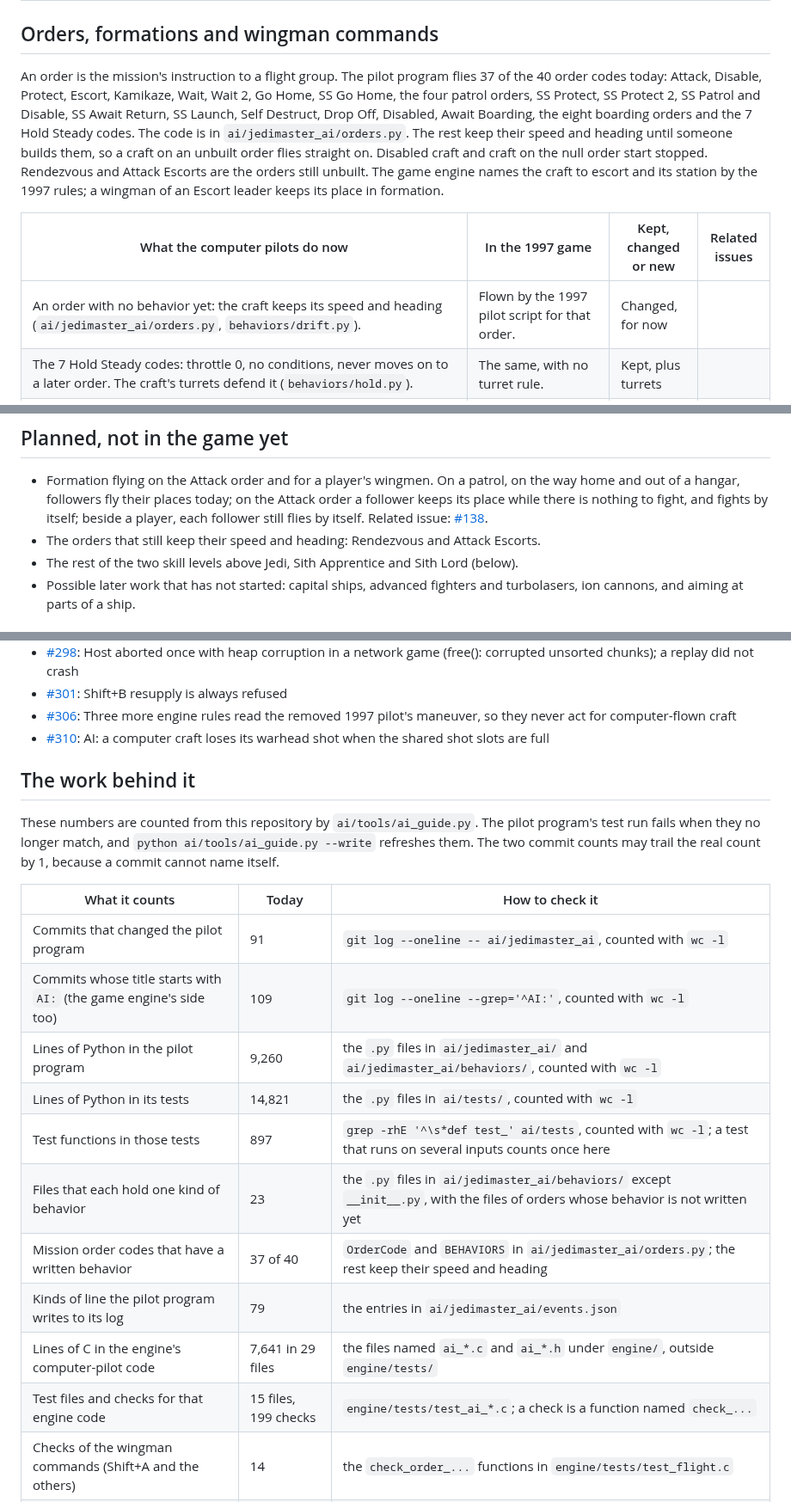
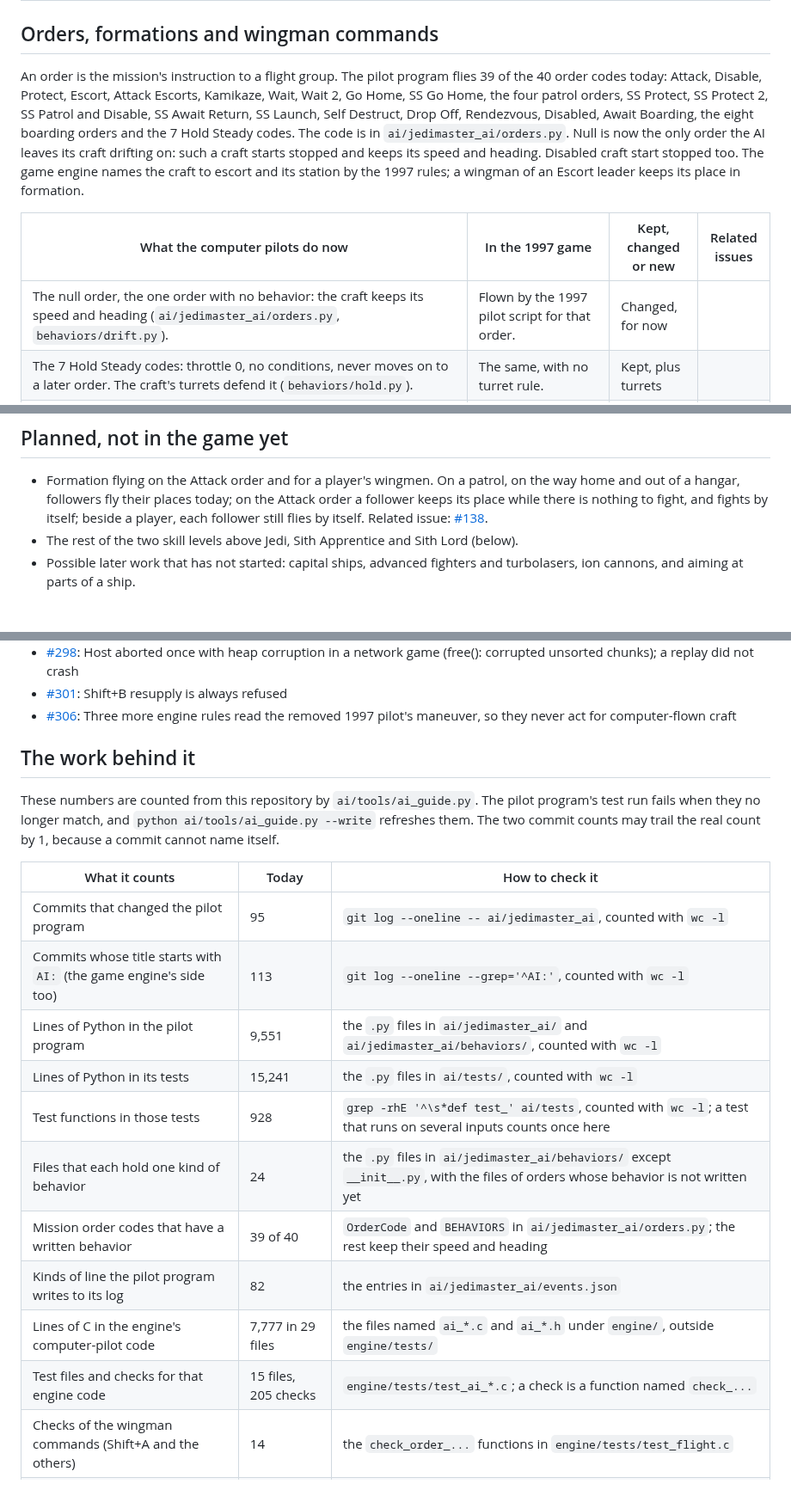
Before and after one commit to evanleeturner/jedimaster-XVT, a Markdown page: docs/ai/README.md, 3 parts joined by grey strips. Shown at 86% size. Drawn GitHub-style.

Commit message:
AI guide: Rendezvous and Attack Escorts are flown, and only the null order drifts
Co-Authored-By: Claude Opus 5.5 <noreply@anthropic.com>
Claude-Session: https://claude.ai/code/session_01XP93PzQTJpf9zveeTgNk2a

```diff
--- a/docs/ai/README.md
+++ b/docs/ai/README.md
@@ -163,20 +163,19 @@ from a ball round the ship's centre. The code is in `ai/jedimaster_ai/behaviors/
 ## Orders, formations and wingman commands
 
 An order is the mission's instruction to a flight group. The pilot program
-flies 37 of the 40 order codes today: Attack, Disable, Protect, Escort, Kamikaze, Wait, Wait 2,
+flies 39 of the 40 order codes today: Attack, Disable, Protect, Escort, Attack Escorts, Kamikaze, Wait, Wait 2,
 Go Home, SS Go Home, the four patrol orders, SS Protect, SS Protect 2, SS
 Patrol and Disable, SS Await Return, SS Launch, Self Destruct, Drop Off,
-Disabled, Await Boarding, the eight boarding orders and the 7 Hold Steady codes. The code is in
-`ai/jedimaster_ai/orders.py`. The rest keep their speed and heading
-until someone builds them, so a craft on an unbuilt order flies straight on.
-Disabled craft and craft on the null order start stopped. Rendezvous and
-Attack Escorts are the orders still unbuilt. The game engine names
+Rendezvous, Disabled, Await Boarding, the eight boarding orders and the 7 Hold Steady codes. The code is in
+`ai/jedimaster_ai/orders.py`. Null is now the only order the AI leaves its
+craft drifting on: such a craft starts stopped and keeps its speed and
+heading. Disabled craft start stopped too. The game engine names
 the craft to escort and its station by the 1997 rules; a wingman of an
 Escort leader keeps its place in formation.
 
 | What the computer pilots do now | In the 1997 game | Kept, changed or new | Related issues |
 | --- | --- | --- | --- |
-| An order with no behavior yet: the craft keeps its speed and heading (`ai/jedimaster_ai/orders.py`, `behaviors/drift.py`). | Flown by the 1997 pilot script for that order. | Changed, for now | |
+| The null order, the one order with no behavior: the craft keeps its speed and heading (`ai/jedimaster_ai/orders.py`, `behaviors/drift.py`). | Flown by the 1997 pilot script for that order. | Changed, for now | |
 | The 7 Hold Steady codes: throttle 0, no conditions, never moves on to a later order. The craft's turrets defend it (`behaviors/hold.py`). | The same, with no turret rule. | Kept, plus turrets | |
 | Disable: Attack's dogfight at the nearest target whose subsystems still work, with the ion cannons alone; every other cannon holds, so a craft with none never fires a cannon. Guided warheads fire by 1997's Disable limit: only while the target's front shield, with a tenth of its hull once more than a tenth is damaged, outlasts the warheads flying at it and one more from each launcher. A chaser is fought back with every cannon but the ion cannons; a disabled one never (`behaviors/disable.py`). | The same target rule and cannon rule; the same warhead limit. | Kept | |
 | Protect: Attack's dogfight at the nearest enemy attacking a craft the order names, once some team has hit that craft: an enemy aimed at it, or the one whose shot hit it last (`behaviors/protect.py`). | The same, where aimed at meant in an attack maneuver on it; hostility was checked only for a player's craft. | Kept, every target hostile | |
@@ -358,8 +358,6 @@ filed against it. All of them are closed except #209.
   Attack order a follower keeps its place while there is nothing to fight,
   and fights by itself; beside a player, each follower still flies by itself.
   Related issue: [#138](https://github.com/evanleeturner/jedimaster-XVT/issues/138).
-- The orders that still keep their speed and heading: Rendezvous and
-  Attack Escorts.
 - The rest of the two skill levels above Jedi, Sith Apprentice and Sith Lord
   (below).
 - Possible later work that has not started: capital ships, advanced fighters and
@@ -431,7 +429,6 @@ On 2026-10-17 (UTC) the label `ai` was on 17 open issues and 37 closed ones. Thi
 - [#298](https://github.com/evanleeturner/jedimaster-XVT/issues/298): Host aborted once with heap corruption in a network game (free(): corrupted unsorted chunks); a replay did not crash
 - [#301](https://github.com/evanleeturner/jedimaster-XVT/issues/301): Shift+B resupply is always refused
 - [#306](https://github.com/evanleeturner/jedimaster-XVT/issues/306): Three more engine rules read the removed 1997 pilot's maneuver, so they never act for computer-flown craft
-- [#310](https://github.com/evanleeturner/jedimaster-XVT/issues/310): AI: a computer craft loses its warhead shot when the shared shot slots are full
 <!-- ai-issues:end -->
 
 ## The work behind it
@@ -444,16 +441,16 @@ may trail the real count by 1, because a commit cannot name itself.
 <!-- ai-numbers:start -->
 | What it counts | Today | How to check it |
 | --- | --- | --- |
-| Commits that changed the pilot program | 91 | `git log --oneline -- ai/jedimaster_ai`, counted with `wc -l` |
-| Commits whose title starts with `AI:` (the game engine's side too) | 109 | `git log --oneline --grep='^AI:'`, counted with `wc -l` |
-| Lines of Python in the pilot program | 9,260 | the `.py` files in `ai/jedimaster_ai/` and `ai/jedimaster_ai/behaviors/`, counted with `wc -l` |
-| Lines of Python in its tests | 14,821 | the `.py` files in `ai/tests/`, counted with `wc -l` |
-| Test functions in those tests | 897 | `grep -rhE '^\s*def test_' ai/tests`, counted with `wc -l`; a test that runs on several inputs counts once here |
-| Files that each hold one kind of behavior | 23 | the `.py` files in `ai/jedimaster_ai/behaviors/` except `__init__.py`, with the files of orders whose behavior is not written yet |
-| Mission order codes that have a written behavior | 37 of 40 | `OrderCode` and `BEHAVIORS` in `ai/jedimaster_ai/orders.py`; the rest keep their speed and heading |
-| Kinds of line the pilot program writes to its log | 79 | the entries in `ai/jedimaster_ai/events.json` |
-| Lines of C in the engine's computer-pilot code | 7,641 in 29 files | the files named `ai_*.c` and `ai_*.h` under `engine/`, outside `engine/tests/` |
-| Test files and checks for that engine code | 15 files, 199 checks | `engine/tests/test_ai_*.c`; a check is a function named `check_...` |
+| Commits that changed the pilot program | 95 | `git log --oneline -- ai/jedimaster_ai`, counted with `wc -l` |
+| Commits whose title starts with `AI:` (the game engine's side too) | 113 | `git log --oneline --grep='^AI:'`, counted with `wc -l` |
+| Lines of Python in the pilot program | 9,551 | the `.py` files in `ai/jedimaster_ai/` and `ai/jedimaster_ai/behaviors/`, counted with `wc -l` |
+| Lines of Python in its tests | 15,241 | the `.py` files in `ai/tests/`, counted with `wc -l` |
+| Test functions in those tests | 928 | `grep -rhE '^\s*def test_' ai/tests`, counted with `wc -l`; a test that runs on several inputs counts once here |
+| Files that each hold one kind of behavior | 24 | the `.py` files in `ai/jedimaster_ai/behaviors/` except `__init__.py`, with the files of orders whose behavior is not written yet |
+| Mission order codes that have a written behavior | 39 of 40 | `OrderCode` and `BEHAVIORS` in `ai/jedimaster_ai/orders.py`; the rest keep their speed and heading |
+| Kinds of line the pilot program writes to its log | 82 | the entries in `ai/jedimaster_ai/events.json` |
+| Lines of C in the engine's computer-pilot code | 7,777 in 29 files | the files named `ai_*.c` and `ai_*.h` under `engine/`, outside `engine/tests/` |
+| Test files and checks for that engine code | 15 files, 205 checks | `engine/tests/test_ai_*.c`; a check is a function named `check_...` |
 | Checks of the wingman commands (Shift+A and the others) | 14 | the `check_order_...` functions in `engine/tests/test_flight.c` |
 | Lines of the 1997 pilot code that were deleted | 14,608 in 9 files | `engine/src/xvt/flight/ai/` just before commit `7d2a109` |
 <!-- ai-numbers:end -->
```
Also changed, not shown: other parts of docs/ai/README.md (+3 -2 lines).
